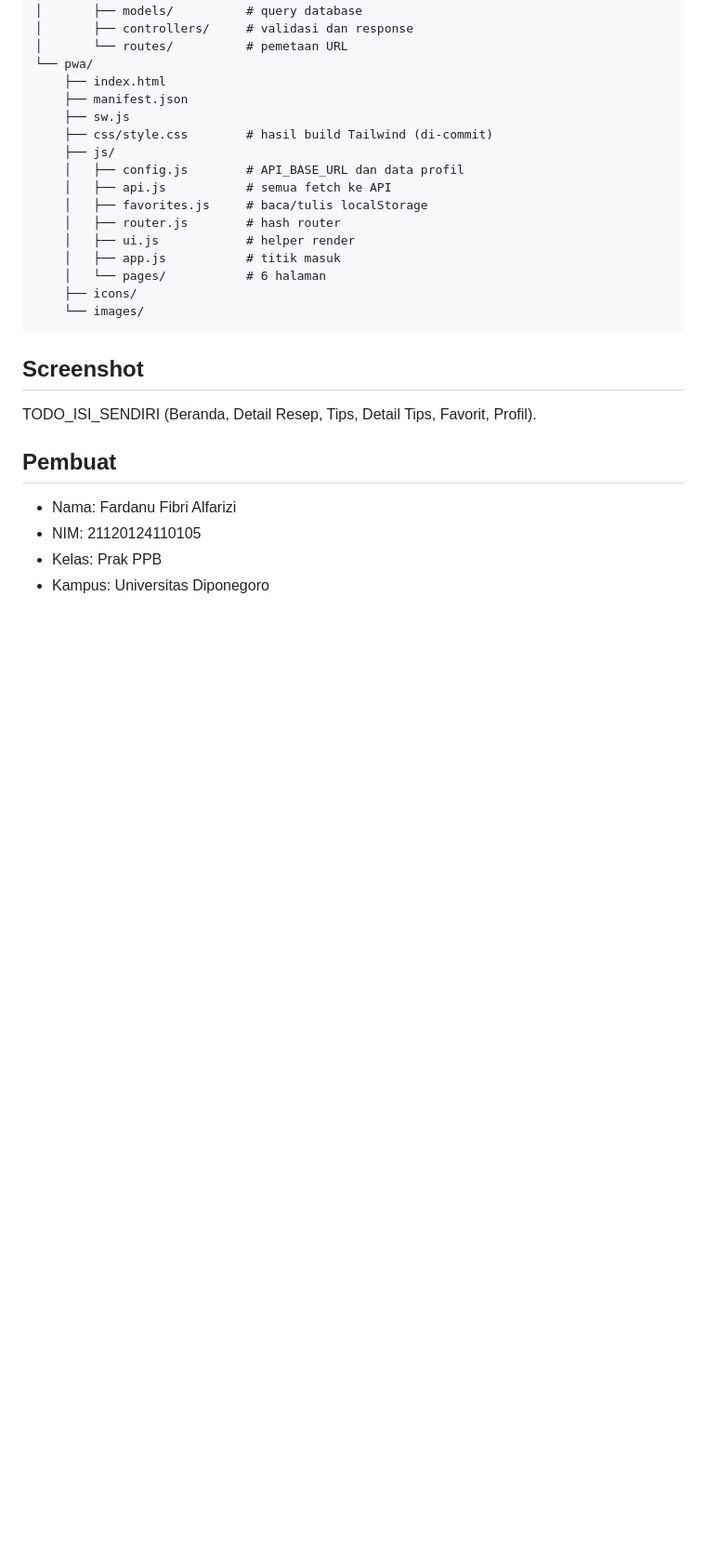
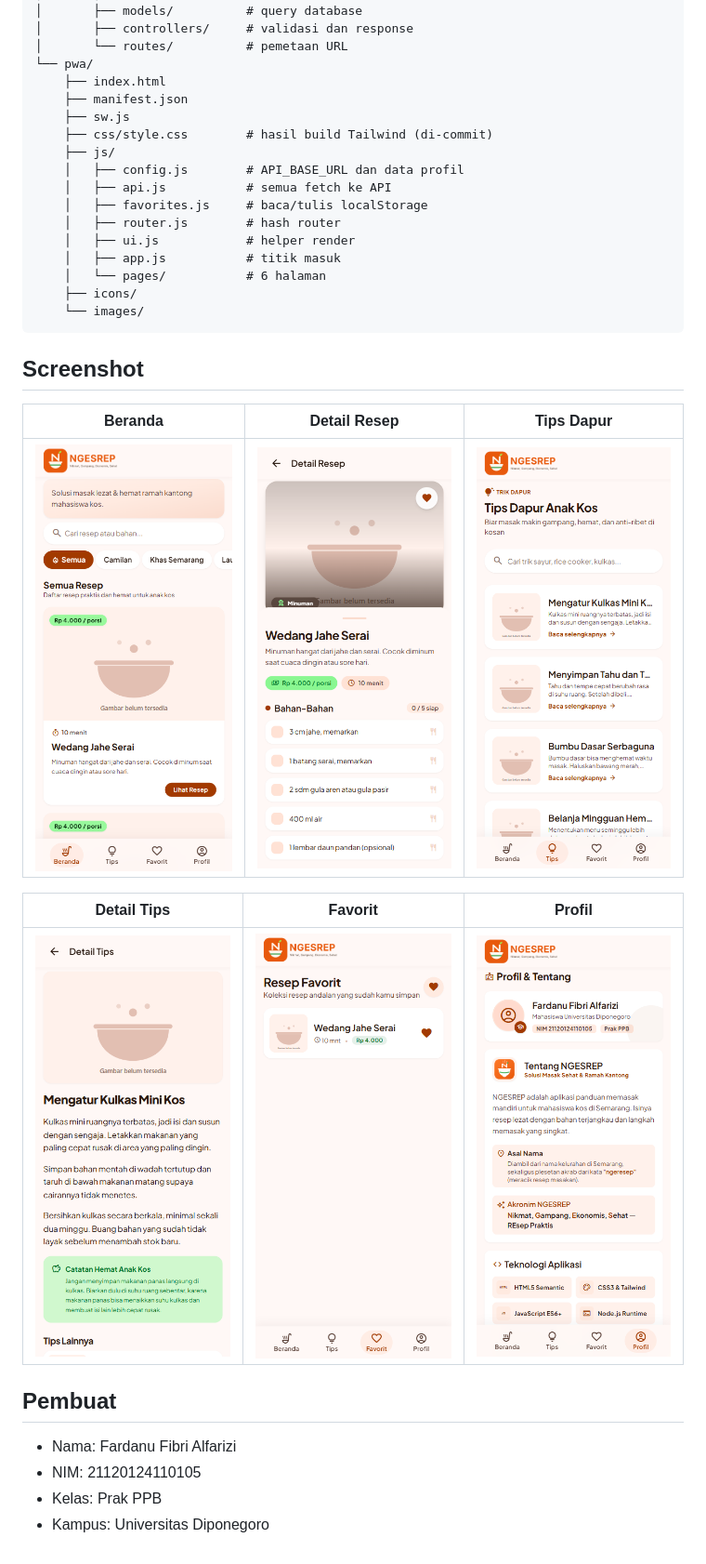
Before and after one commit to fardanufa/NGESREP, a Markdown page: README.md, the part around one of its changes. Shown at 93% size. Drawn GitHub-style; pictures changed too: docs/screenshots/beranda.png (added), docs/screenshots/detail-resep.png (added), docs/screenshots/detail-tips.png (added); blank space fills up the shorter version.

Commit message:
Isi URL deploy dan screenshot di README

```diff
--- a/README.md
+++ b/README.md
@@ -139,7 +145,13 @@ ngesrep/
 
 ## Screenshot
 
-TODO_ISI_SENDIRI (Beranda, Detail Resep, Tips, Detail Tips, Favorit, Profil).
+| Beranda | Detail Resep | Tips Dapur |
+|---|---|---|
+| <img src="docs/screenshots/beranda.png" width="240"> | <img src="docs/screenshots/detail-resep.png" width="240"> | <img src="docs/screenshots/tips.png" width="240"> |
+
+| Detail Tips | Favorit | Profil |
+|---|---|---|
+| <img src="docs/screenshots/detail-tips.png" width="240"> | <img src="docs/screenshots/favorit.png" width="240"> | <img src="docs/screenshots/profil.png" width="240"> |
 
 ## Pembuat
 
```
Also changed, not shown: other parts of README.md (+16 -10 lines).
